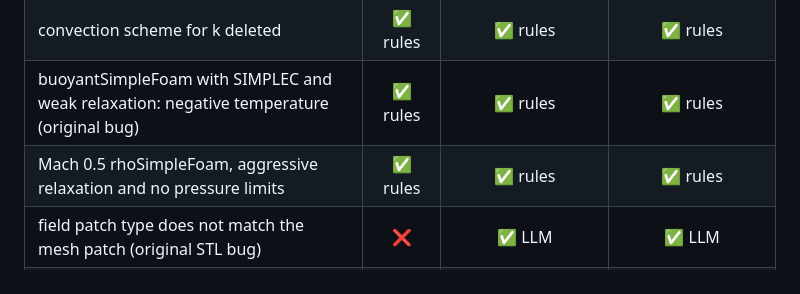
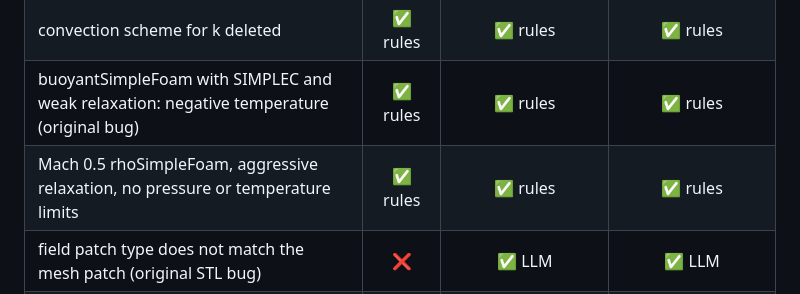
Before and after one commit to jamaloubanbal/cfd-case-generator, a Markdown page: docs/evaluation/agent_results.md, the part around the change. Drawn GitHub-style.

```diff
--- a/docs/evaluation/agent_results.md
+++ b/docs/evaluation/agent_results.md
@@ -9,7 +9,7 @@ A working case is generated, one realistic fault is injected (most are bugs this
 | interFoam scheme missing in v1912 (original bug: OpenFOAM.org syntax) | ✅ rules | ✅ rules | ✅ rules |
 | convection scheme for k deleted | ✅ rules | ✅ rules | ✅ rules |
 | buoyantSimpleFoam with SIMPLEC and weak relaxation: negative temperature (original bug) | ✅ rules | ✅ rules | ✅ rules |
-| Mach 0.5 rhoSimpleFoam, aggressive relaxation and no pressure limits | ✅ rules | ✅ rules | ✅ rules |
+| Mach 0.5 rhoSimpleFoam, aggressive relaxation, no pressure or temperature limits | ✅ rules | ✅ rules | ✅ rules |
 | field patch type does not match the mesh patch (original STL bug) | ❌ | ✅ LLM | ✅ LLM |
 | fixedValue outlet pressure without a value | ❌ | ❌ | ✅ LLM |
 | unclosed brace in fvSchemes (hand-editing mistake) | ❌ | ❌ | ✅ LLM |
```
Also changed, not shown: README.md (+1 -1 lines), docs/GUIDE.md (+6 -3 lines), docs/gallery/compressible_backstep.png (added), docs/gallery/compressible_obstacle.png (deleted), 13 other files.
